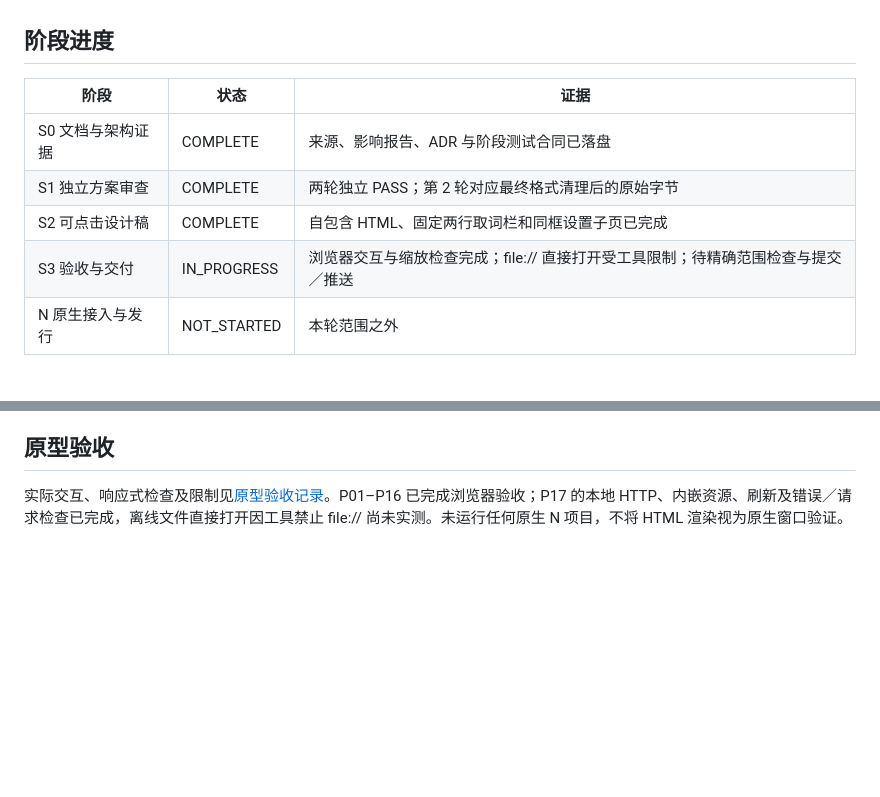
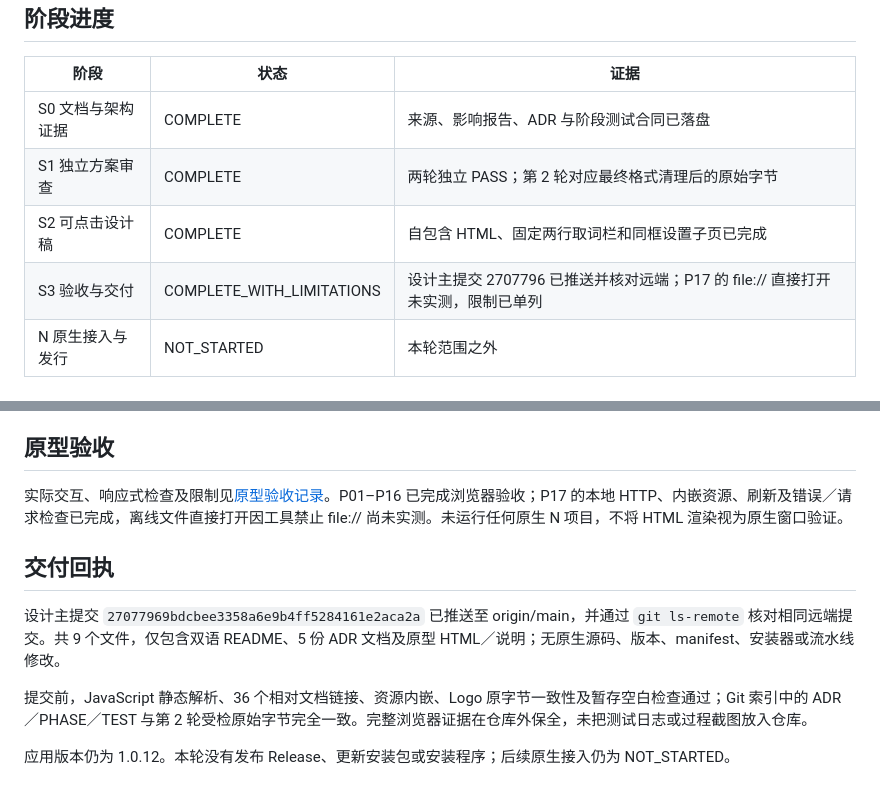
Before and after one commit to DOIT-Ben/DeepSeek-Reflex, a Markdown page: docs/adr/0001-review.md, 2 parts joined by grey strips. GitHub-like rendering; blank space fills up the shorter version.

Commit message:
docs: record ADR-0001 prototype delivery and validation limits

```diff
--- a/docs/adr/0001-review.md
+++ b/docs/adr/0001-review.md
@@ -17,7 +17,7 @@
 | S0 文档与架构证据 | COMPLETE | 来源、影响报告、ADR 与阶段测试合同已落盘 |
 | S1 独立方案审查 | COMPLETE | 两轮独立 PASS；第 2 轮对应最终格式清理后的原始字节 |
 | S2 可点击设计稿 | COMPLETE | 自包含 HTML、固定两行取词栏和同框设置子页已完成 |
-| S3 验收与交付 | IN_PROGRESS | 浏览器交互与缩放检查完成；file:// 直接打开受工具限制；待精确范围检查与提交／推送 |
+| S3 验收与交付 | COMPLETE_WITH_LIMITATIONS | 设计主提交 2707796 已推送并核对远端；P17 的 file:// 直接打开未实测，限制已单列 |
 | N 原生接入与发行 | NOT_STARTED | 本轮范围之外 |
 
 ## 审查轮次
@@ -61,3 +61,11 @@ TEST=docs/adr/0001-stage-tests.md@sha256:10e6de5f0ef6b022229bcaed84f54583b5e30dc
 ## 原型验收
 
 实际交互、响应式检查及限制见[原型验收记录](../design/0001-reflex/README.md)。P01–P16 已完成浏览器验收；P17 的本地 HTTP、内嵌资源、刷新及错误／请求检查已完成，离线文件直接打开因工具禁止 file:// 尚未实测。未运行任何原生 N 项目，不将 HTML 渲染视为原生窗口验证。
+
+## 交付回执
+
+设计主提交 `27077969bdcbee3358a6e9b4ff5284161e2aca2a` 已推送至 origin/main，并通过 `git ls-remote` 核对相同远端提交。共 9 个文件，仅包含双语 README、5 份 ADR 文档及原型 HTML／说明；无原生源码、版本、manifest、安装器或流水线修改。
+
+提交前，JavaScript 静态解析、36 个相对文档链接、资源内嵌、Logo 原字节一致性及暂存空白检查通过；Git 索引中的 ADR／PHASE／TEST 与第 2 轮受检原始字节完全一致。完整浏览器证据在仓库外保全，未把测试日志或过程截图放入仓库。
+
+应用版本仍为 1.0.12。本轮没有发布 Release、更新安装包或安装程序；后续原生接入仍为 NOT_STARTED。
```
